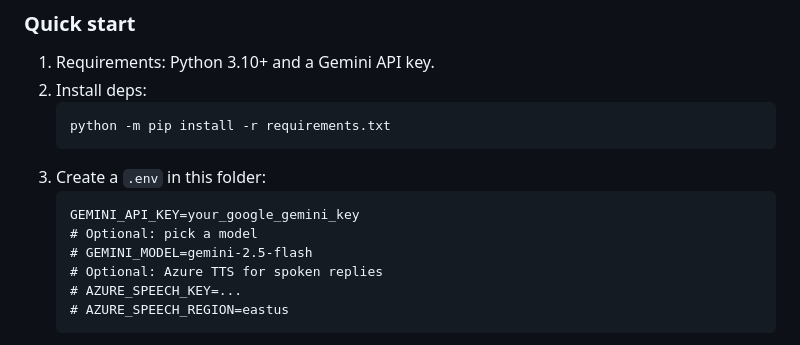
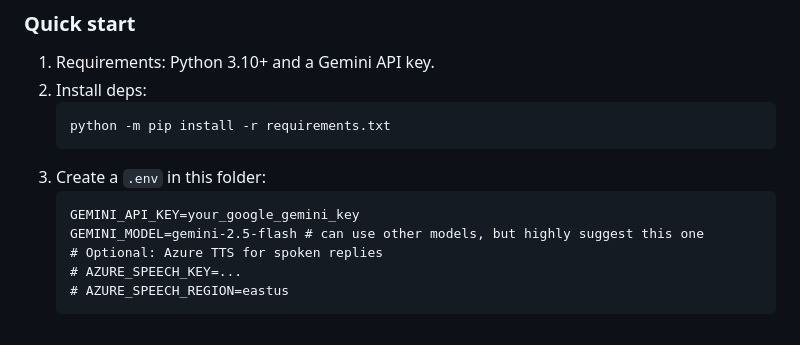
Before and after one commit to Patthethicc/EMPATHY_AVATAR_AI, a Markdown page: README.md, the part around the change. GitHub-like rendering.

Commit message:
Update README with GEMINI_MODEL suggestion

````diff
--- a/README.md
+++ b/README.md
@@ -13,8 +13,7 @@ Gemini-powered chatbots for the empathy study:
 3) Create a `.env` in this folder:
    ```
    GEMINI_API_KEY=your_google_gemini_key
-   # Optional: pick a model
-   # GEMINI_MODEL=gemini-2.5-flash
+   GEMINI_MODEL=gemini-2.5-flash # can use other models, but highly suggest this one
    # Optional: Azure TTS for spoken replies
    # AZURE_SPEECH_KEY=...
    # AZURE_SPEECH_REGION=eastus
````
